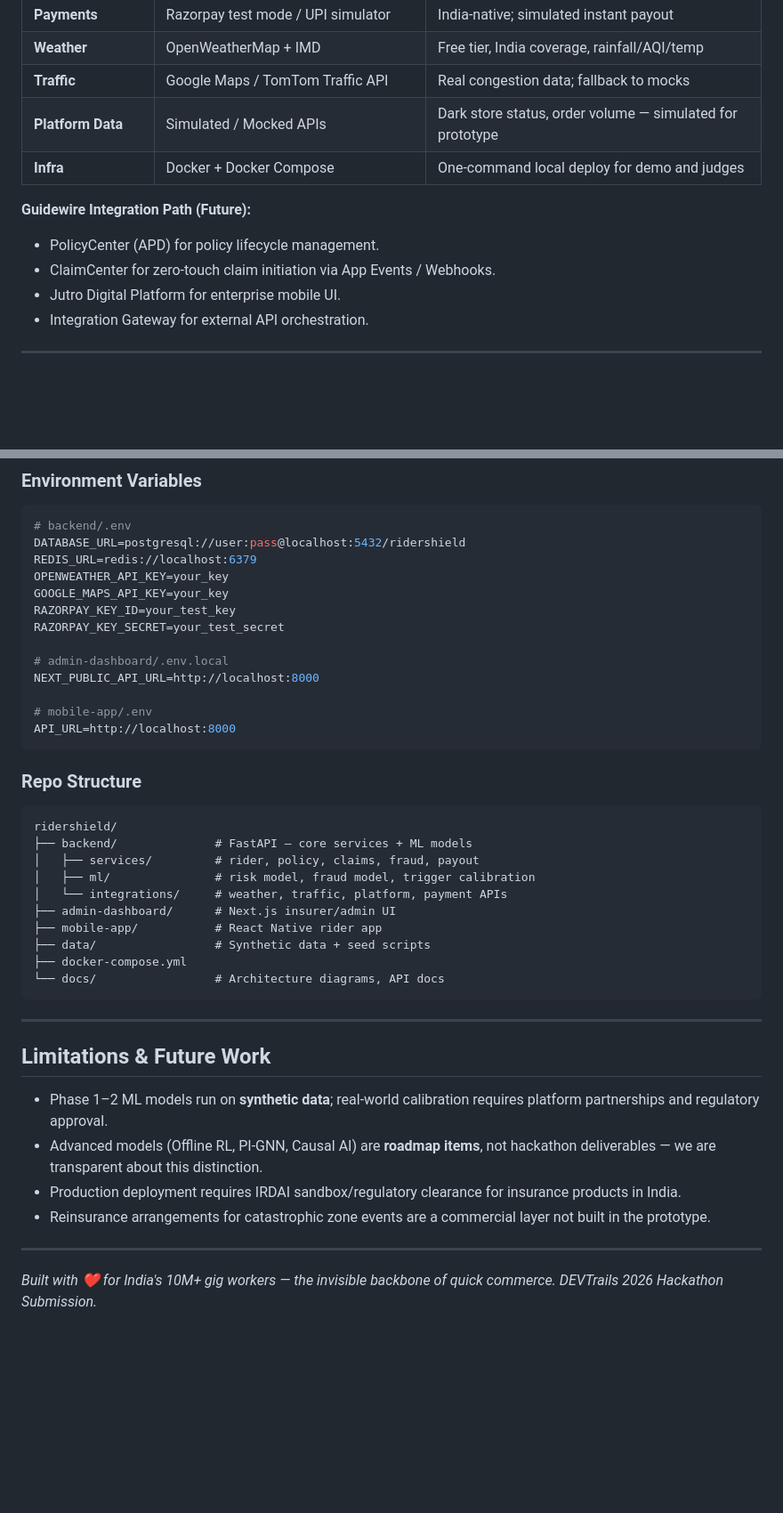
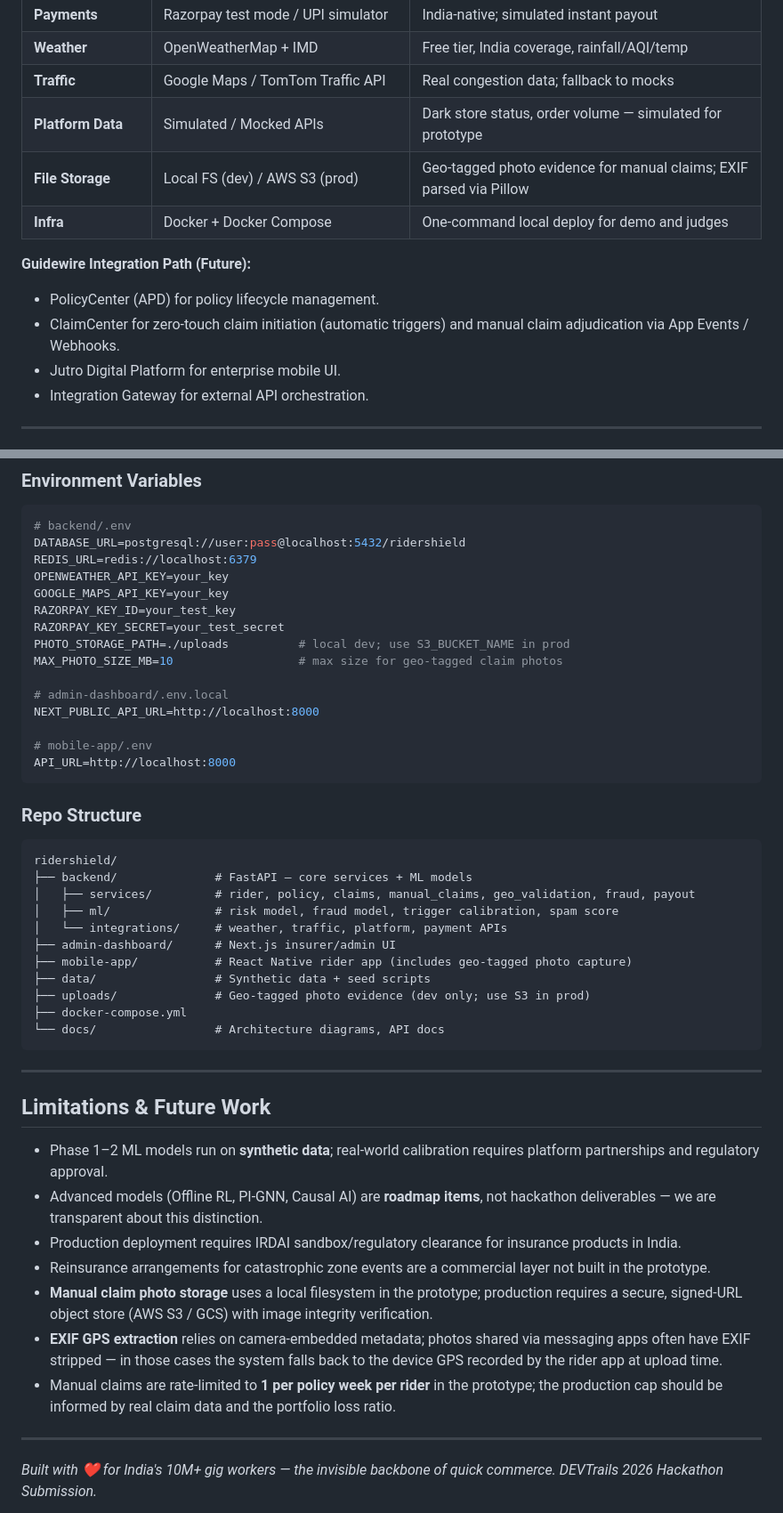
Before and after one commit to pankajydv07/GuideWire, a Markdown page: README.md, 2 parts joined by grey strips. Shown at 89% size. GitHub-like rendering; blank space fills up the shorter version.

Commit message:
docs: fill all remaining README gaps for manual claim feature
Co-authored-by: pankajydv07 <157686378+pankajydv07@users.noreply.github.com>

````diff
--- a/README.md
+++ b/README.md
@@ -569,11 +577,12 @@ graph TB
 | **Weather** | OpenWeatherMap + IMD | Free tier, India coverage, rainfall/AQI/temp |
 | **Traffic** | Google Maps / TomTom Traffic API | Real congestion data; fallback to mocks |
 | **Platform Data** | Simulated / Mocked APIs | Dark store status, order volume — simulated for prototype |
+| **File Storage** | Local FS (dev) / AWS S3 (prod) | Geo-tagged photo evidence for manual claims; EXIF parsed via Pillow |
 | **Infra** | Docker + Docker Compose | One-command local deploy for demo and judges |
 
 **Guidewire Integration Path (Future):**
 - PolicyCenter (APD) for policy lifecycle management.
-- ClaimCenter for zero-touch claim initiation via App Events / Webhooks.
+- ClaimCenter for zero-touch claim initiation (automatic triggers) and manual claim adjudication via App Events / Webhooks.
 - Jutro Digital Platform for enterprise mobile UI.
 - Integration Gateway for external API orchestration.
 
@@ -744,6 +754,8 @@ OPENWEATHER_API_KEY=your_key
 GOOGLE_MAPS_API_KEY=your_key
 RAZORPAY_KEY_ID=your_test_key
 RAZORPAY_KEY_SECRET=your_test_secret
+PHOTO_STORAGE_PATH=./uploads          # local dev; use S3_BUCKET_NAME in prod
+MAX_PHOTO_SIZE_MB=10                  # max size for geo-tagged claim photos
 
 # admin-dashboard/.env.local
 NEXT_PUBLIC_API_URL=http://localhost:8000
@@ -757,12 +769,13 @@ API_URL=http://localhost:8000
 ```
 ridershield/
 ├── backend/              # FastAPI — core services + ML models
-│   ├── services/         # rider, policy, claims, fraud, payout
-│   ├── ml/               # risk model, fraud model, trigger calibration
+│   ├── services/         # rider, policy, claims, manual_claims, geo_validation, fraud, payout
+│   ├── ml/               # risk model, fraud model, trigger calibration, spam score
 │   └── integrations/     # weather, traffic, platform, payment APIs
 ├── admin-dashboard/      # Next.js insurer/admin UI
-├── mobile-app/           # React Native rider app
+├── mobile-app/           # React Native rider app (includes geo-tagged photo capture)
 ├── data/                 # Synthetic data + seed scripts
+├── uploads/              # Geo-tagged photo evidence (dev only; use S3 in prod)
 ├── docker-compose.yml
 └── docs/                 # Architecture diagrams, API docs
 ```
@@ -779,6 +792,13 @@ ridershield/
   in India.
 - Reinsurance arrangements for catastrophic zone events are a commercial layer not built
   in the prototype.
+- **Manual claim photo storage** uses a local filesystem in the prototype; production requires
+  a secure, signed-URL object store (AWS S3 / GCS) with image integrity verification.
+- **EXIF GPS extraction** relies on camera-embedded metadata; photos shared via messaging apps
+  often have EXIF stripped — in those cases the system falls back to the device GPS recorded by
+  the rider app at upload time.
+- Manual claims are rate-limited to **1 per policy week per rider** in the prototype; the
+  production cap should be informed by real claim data and the portfolio loss ratio.
 
 ---
 
````
Also changed, not shown: other parts of README.md (+14 -5 lines).
